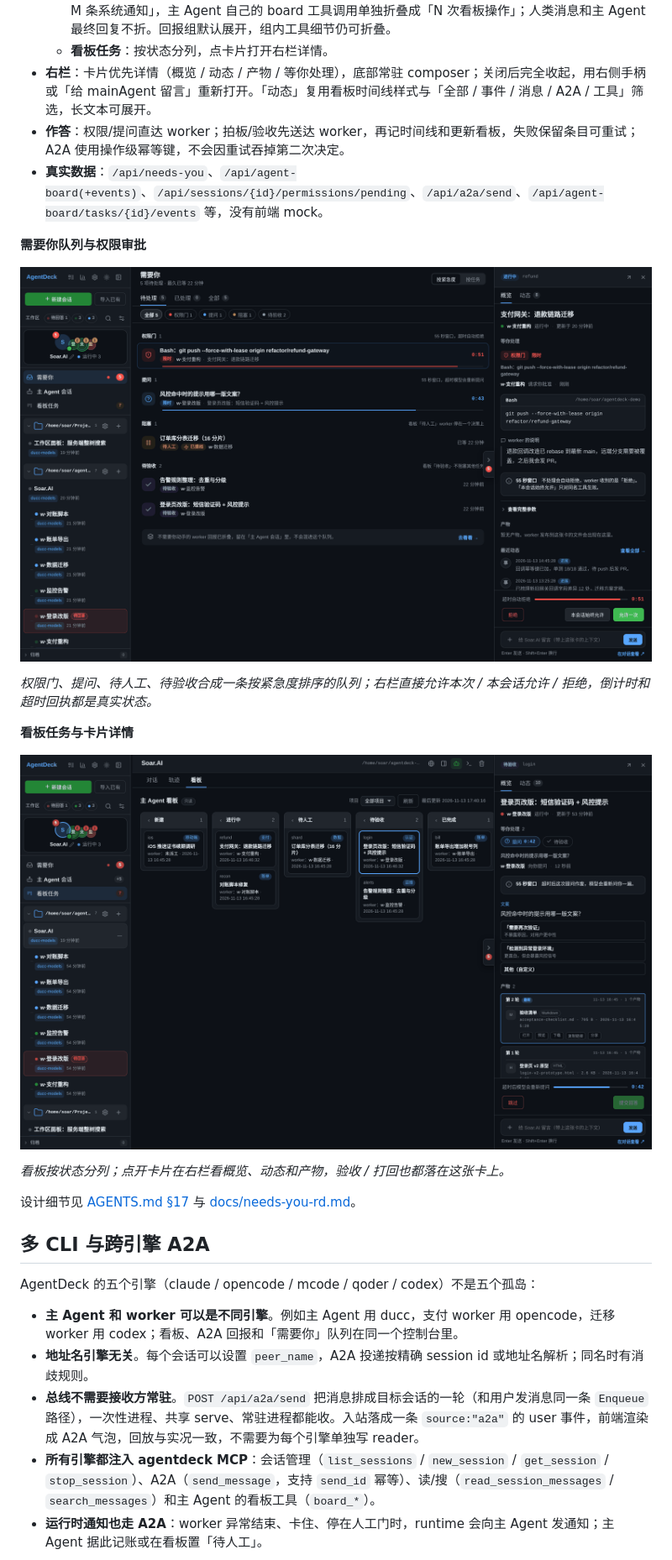
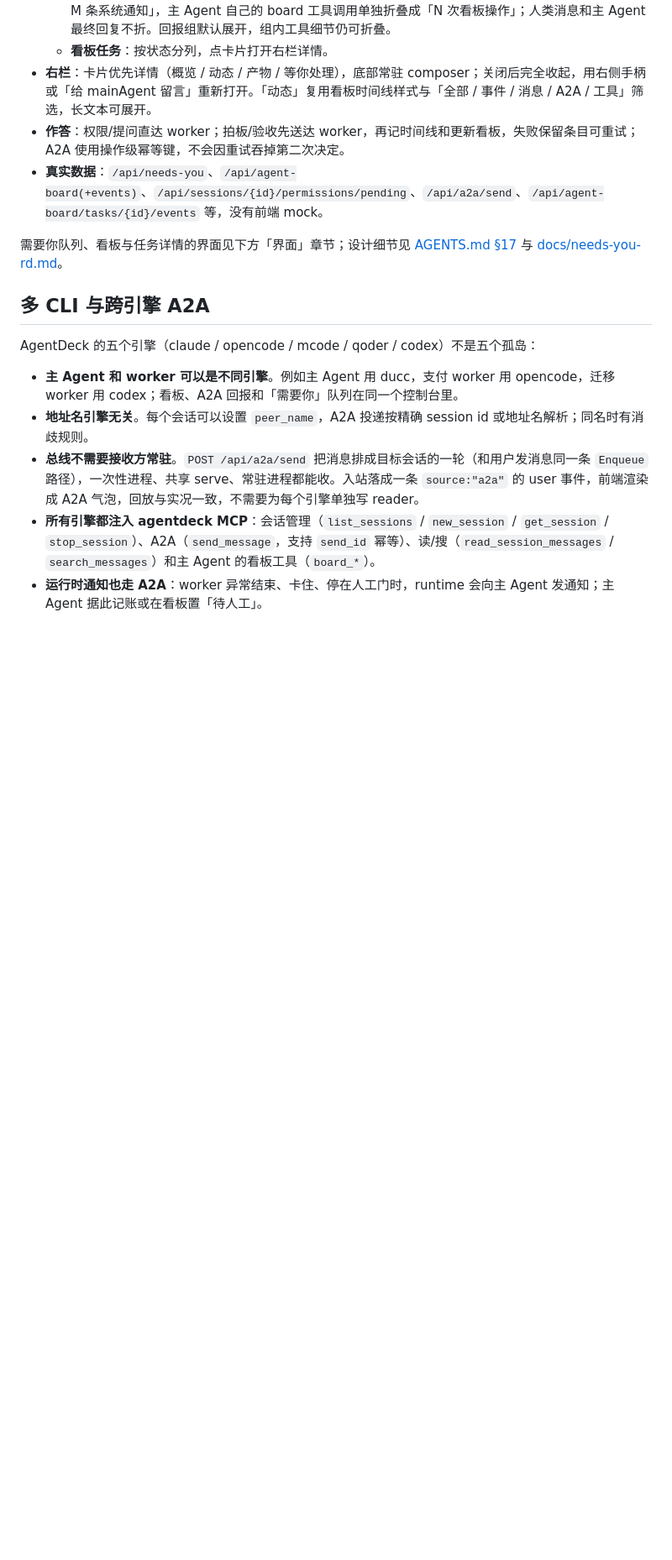
Before and after one commit to yhx5768/AgentDeck, a Markdown page: README.md, the part around one of its changes. Shown at 84% size. Rendered like a GitHub page; blank space fills up the shorter version.

```diff
--- a/README.md
+++ b/README.md
@@ -37,19 +35,7 @@ AgentDeck 是五个编码 CLI 的统一 Web 控制台。它把会话管理、流
 - **作答**：权限/提问直达 worker；拍板/验收先送达 worker，再记时间线和更新看板，失败保留条目可重试；A2A 使用操作级幂等键，不会因重试吞掉第二次决定。
 - **真实数据**：`/api/needs-you`、`/api/agent-board(+events)`、`/api/sessions/{id}/permissions/pending`、`/api/a2a/send`、`/api/agent-board/tasks/{id}/events` 等，没有前端 mock。
 
-**需要你队列与权限审批**
-
-![需要你队列](docs/screenshots/readme-pa-needs-you.png)
-
-*权限门、提问、待人工、待验收合成一条按紧急度排序的队列；右栏直接允许本次 / 本会话允许 / 拒绝，倒计时和超时回执都是真实状态。*
-
-**看板任务与卡片详情**
-
-![看板任务](docs/screenshots/readme-pa-board.png)
-
-*看板按状态分列；点开卡片在右栏看概览、动态和产物，验收 / 打回也都落在这张卡上。*
-
-设计细节见 [AGENTS.md §17](AGENTS.md) 与 [docs/needs-you-rd.md](docs/needs-you-rd.md)。
+需要你队列、看板与任务详情的界面见下方「界面」章节；设计细节见 [AGENTS.md §17](AGENTS.md) 与 [docs/needs-you-rd.md](docs/needs-you-rd.md)。
 
 ## 多 CLI 与跨引擎 A2A
 
```
Also changed, not shown: other parts of README.md (+32 -41 lines), docs/images/readme/readme-created-mainagent-mobile.png (added), docs/images/readme/readme-created-mainagent.png (added), docs/images/readme/readme-pa-a2a.png (added), docs/images/readme/readme-pa-board.png (added), docs/images/readme/readme-pa-needs-you.png (added), docs/images/readme/readme-pa-overview.png (added).
